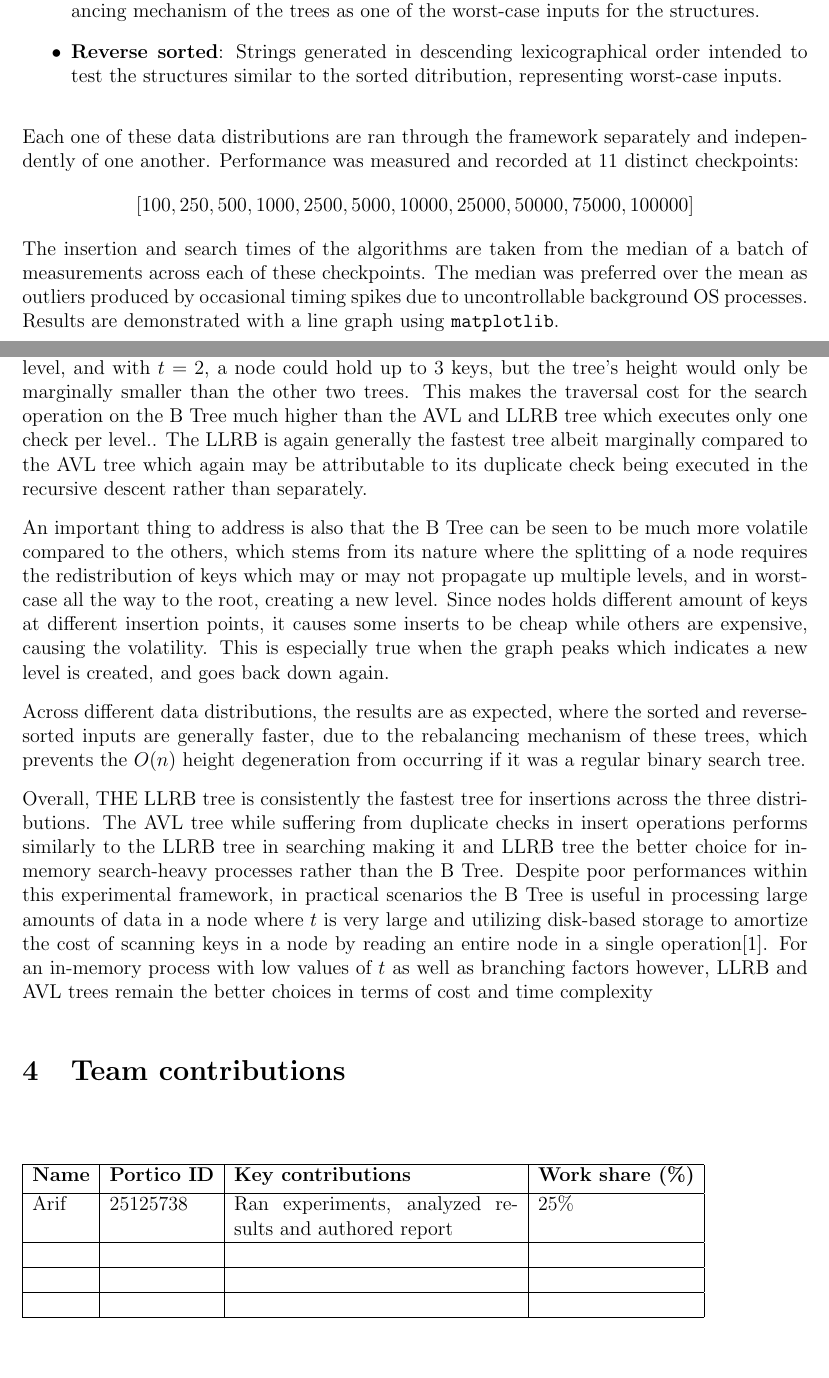
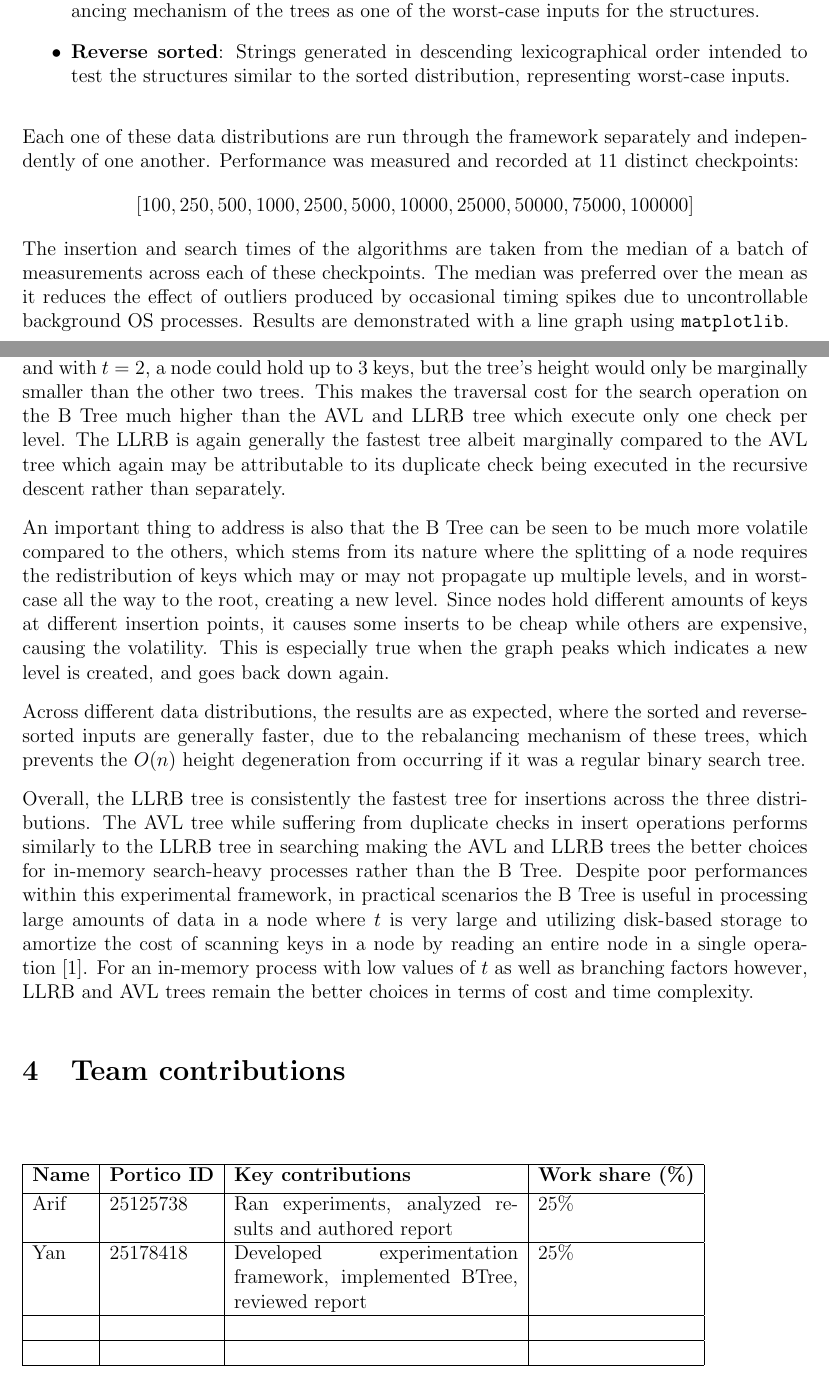
Before and after one commit to Krumbit/COMP0005, a LaTeX document (group_XXX_COMP0005_report.tex): two parts of pages 1 and 5 of 6, joined at a grey line, cut so that both start at the same text, the shorter picture padded with empty space. Compiled offline with pdfLaTeX.

Commit message:
fix: issues, grammar and syntax

```diff
--- a/group_XXX_COMP0005_report.tex
+++ b/group_XXX_COMP0005_report.tex
@@ -30,14 +28,14 @@ Three distinct data distributions are implemented for evaluation:
 
     \item \textbf{Sorted}: Strings generated in ascending lexicographical order, aimed to test the rebalancing mechanism of the trees as one of the worst-case inputs for the structures.
 
-    \item \textbf{Reverse sorted}: Strings generated in descending lexicographical order intended to test the structures similar to the sorted ditribution, representing worst-case inputs.
+    \item \textbf{Reverse sorted}: Strings generated in descending lexicographical order intended to test the structures similar to the sorted distribution, representing worst-case inputs.
 \end{itemize}
-Each one of these data distributions are ran through the framework separately and independently of one another.
+Each one of these data distributions are run through the framework separately and independently of one another.
 Performance was measured and recorded at 11 distinct checkpoints:
 \[
     [100, 250, 500, 1000, 2500, 5000, 10000, 25000, 50000, 75000, 100000]
 \]
-The insertion and search times of the algorithms are taken from the median of a batch of measurements across each of these checkpoints. The median was preferred over the mean as outliers produced by occasional timing spikes due to uncontrollable background OS processes. Results are demonstrated with a line graph using \texttt{matplotlib}.
+The insertion and search times of the algorithms are taken from the median of a batch of measurements across each of these checkpoints. The median was preferred over the mean as it reduces the effect of outliers produced by occasional timing spikes due to uncontrollable background OS processes. Results are demonstrated with a line graph using \texttt{matplotlib}.
 
 \subsection{Hardware/software setup for experiments}
 \begin{table}[H]
@@ -127,11 +126,11 @@ Based on the results and graphs, insert operations' performance are consistently
 
-For search operations, the results differ from the inserts' performance where the B Tree consistently have the highest average measured time across all checkpoints, usually more than double the average time of the other two structures. This can be attributed to the fact that the B Tree needs to check for all keys that a node holds before descending to the next level, and with $t=2$, a node could hold up to 3 keys, but the tree's height would only be marginally smaller than the other two trees. This makes the traversal cost for the search operation on the B Tree much higher than the AVL and LLRB tree which executes only one check per level.. The LLRB is again generally the fastest tree albeit marginally compared to the AVL tree which again may be attributable to its duplicate check being executed in the recursive descent rather than separately.
+For search operations, the results differ from the inserts' performance where the B Tree consistently has the highest average measured time across all checkpoints, usually more than double the average time of the other two structures. This can be attributed to the fact that the B Tree needs to check for all keys that a node holds before descending to the next level, and with $t=2$, a node could hold up to 3 keys, but the tree's height would only be marginally smaller than the other two trees. This makes the traversal cost for the search operation on the B Tree much higher than the AVL and LLRB tree which execute only one check per level. The LLRB is again generally the fastest tree albeit marginally compared to the AVL tree which again may be attributable to its duplicate check being executed in the recursive descent rather than separately.
 
-An important thing to address is also that the B Tree can be seen to be much more volatile compared to the others, which stems from its nature where the splitting of a node requires the redistribution of keys which may or may not propagate up multiple levels, and in worst-case all the way to the root, creating a new level. Since nodes holds different amount of keys at different insertion points, it causes some inserts to be cheap while others are expensive, causing the volatility. This is especially true when the graph peaks which indicates a new level is created, and goes back down again.
+An important thing to address is also that the B Tree can be seen to be much more volatile compared to the others, which stems from its nature where the splitting of a node requires the redistribution of keys which may or may not propagate up multiple levels, and in worst-case all the way to the root, creating a new level. Since nodes hold different amounts of keys at different insertion points, it causes some inserts to be cheap while others are expensive, causing the volatility. This is especially true when the graph peaks which indicates a new level is created, and goes back down again.
 
 Across different data distributions, the results are as expected, where the sorted and reverse-sorted inputs are generally faster, due to the rebalancing mechanism of these trees, which prevents the $O (n)$ height degeneration from occurring if it was a regular binary search tree.
 
-Overall, THE LLRB tree is consistently the fastest tree for insertions across the three distributions. The AVL tree while suffering from duplicate checks in insert operations performs similarly to the LLRB tree in searching making it and LLRB tree the better choice for in-memory search-heavy processes rather than the B Tree. Despite poor performances within this experimental framework, in practical scenarios the B Tree is useful in processing large amounts of data in a node where $t$ is very large and utilizing disk-based storage to amortize the cost of scanning keys in a node by reading an entire node in a single operation\cite{alma9931552389604761}. For an in-memory process with low values of $t$ as well as branching factors however, LLRB and AVL trees remain the better choices in terms of cost and time complexity
+Overall, the LLRB tree is consistently the fastest tree for insertions across the three distributions. The AVL tree while suffering from duplicate checks in insert operations performs similarly to the LLRB tree in searching making the AVL and LLRB trees the better choices for in-memory search-heavy processes rather than the B Tree. Despite poor performances within this experimental framework, in practical scenarios the B Tree is useful in processing large amounts of data in a node where $t$ is very large and utilizing disk-based storage to amortize the cost of scanning keys in a node by reading an entire node in a single operation~\cite{alma9931552389604761}. For an in-memory process with low values of $t$ as well as branching factors however, LLRB and AVL trees remain the better choices in terms of cost and time complexity.
 
 
 
@@ -147,7 +146,7 @@ Overall, THE LLRB tree is consistently the fastest tree for insertions across th
 {\bf Name} & {\bf Portico ID} & {\bf Key contributions} & {\bf Work share (\%)} \\[1mm]
 \hline
 Arif    &  25125738  & Ran experiments, analyzed results and authored report & $25\%$ \\\hline
-          &            &         &          \\\hline
+Yan     &25178418    &Developed experimentation framework, implemented BTree, reviewed report& $25\%$ \\\hline
           &            &         &          \\\hline
           &            &         &          \\
 %% more entries as needed
```
Also changed, not shown: group_XXX_COMP0005_report.tex (23 more changed lines).
